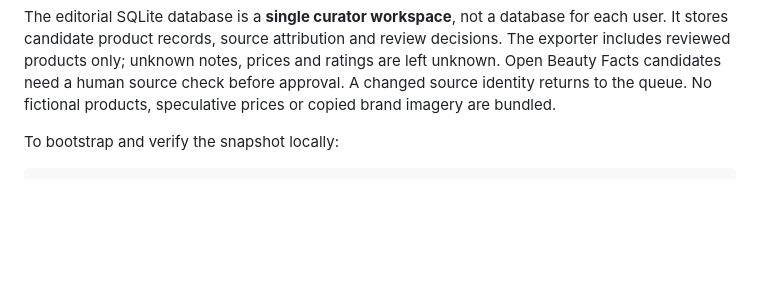
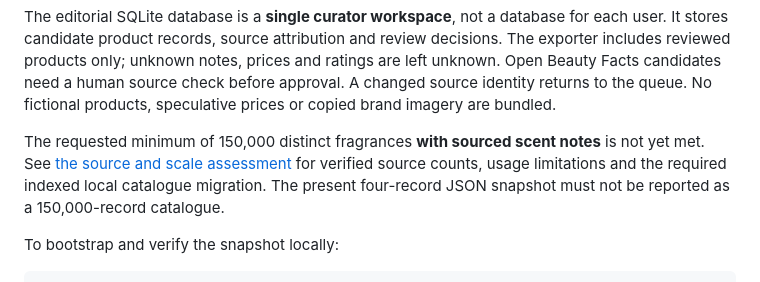
Before and after one commit to canmuslu59/senlis, a Markdown page: README.md, the part around the change. Drawn GitHub-style; blank space fills up the shorter version.

Commit message:
Document 150k fragrance source and note coverage gate [skip ci]

```diff
--- a/README.md
+++ b/README.md
@@ -24,6 +24,12 @@ review decisions. The exporter includes reviewed products only; unknown notes,
 prices and ratings are left unknown. Open Beauty Facts candidates need a human
 source check before approval. A changed source identity returns to the queue.
 No fictional products, speculative prices or copied brand imagery are bundled.
+
+The requested minimum of 150,000 distinct fragrances **with sourced scent
+notes** is not yet met. See [the source and scale assessment](docs/catalogue-scale-assessment.md)
+for verified source counts, usage limitations and the required indexed local
+catalogue migration. The present four-record JSON snapshot must not be
+reported as a 150,000-record catalogue.
 
 To bootstrap and verify the snapshot locally:
 
```
Also changed, not shown: docs/catalogue-scale-assessment.md (added, +46 -0 lines).
